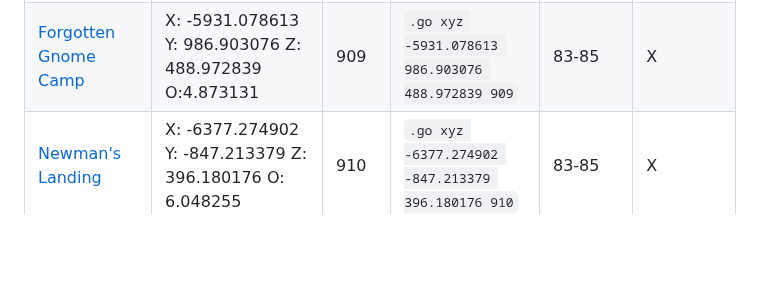
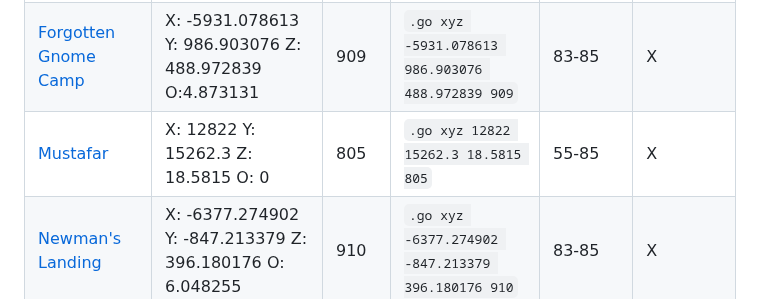
Before and after one commit to araxiaonline/Delves, a Markdown page: README.md, the part around the change. Drawn GitHub-style; blank space fills up the shorter version.

```diff
--- a/README.md
+++ b/README.md
@@ -13,6 +13,7 @@
 | [Demon Hunter Cove](#demon-hunter-cove) | X: 9648.030273 Y: -208.490005 Z: 21.402897 O: 0.441980 | 901 | `.go xyz 9648.030273 -208.490005 21.402897 901` | 83-85 | O (WIP, need to remove map fatigue)|
 | [Elwynn Falls](#elwynn-falls) | X: -8325.285156 Y: -340.285370 Z: 145.863403 O: 6.022076 | 907 | `.go xyz -8325.285156 -340.285370 145.863403 907` | 82-85 | X |
 | [Forgotten Gnome Camp](#forgotten-gnome-camp) | X: -5931.078613 Y: 986.903076 Z: 488.972839 O:4.873131 | 909 | `.go xyz -5931.078613 986.903076 488.972839 909` | 83-85 | X |
+| [Mustafar](#mustafar) | X: 12822 Y: 15262.3 Z: 18.5815 O: 0 | 805 | `.go xyz 12822 15262.3 18.5815 805` | 55-85 | X |
 | [Newman's Landing](#newmans-landing) | X: -6377.274902 Y: -847.213379 Z: 396.180176 O: 6.048255 | 910 | `.go xyz -6377.274902 -847.213379 396.180176 910` | 83-85 | X |
 | [Quel'Thalas Island](#quelthalas-island) | X: 4239.342285 Y: -2683.871338 Z: 5.781008 O: 4.806246 | 908 | `.go xyz 4239.342285 -2683.871338 5.781008 908` | 83-85 | X |
 | [Sandfury Delve](#sandfury-delve) | X: -12965.552734 Y: -1277.645020 Z: 45.990704 O: 4.002834 | 905 | `.go xyz -12965.552734 -1277.645020 45.990704 905` | 82-84 | X |
```
